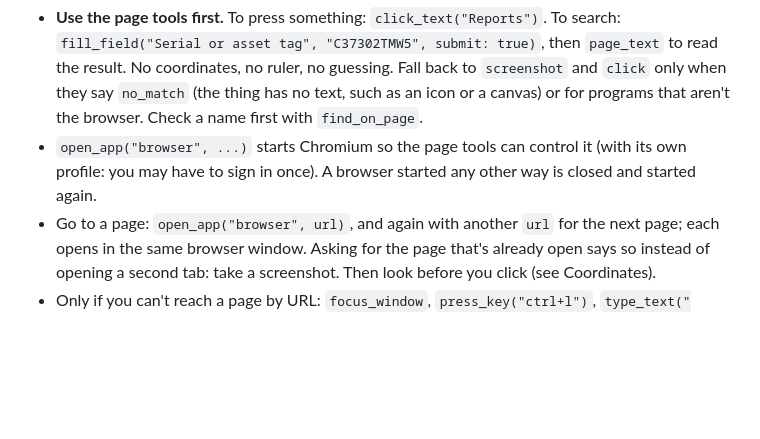
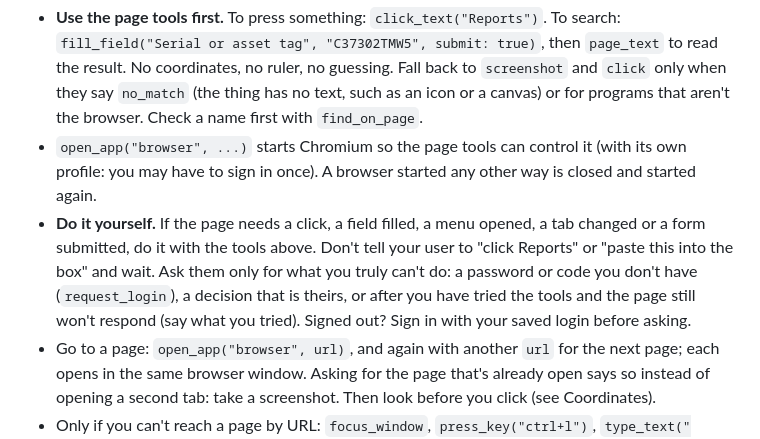
Before and after one commit to brandondavis12355/Shellhouse, a Markdown page: skills/desktop-control.md, the part around the change. Drawn GitHub-style; blank space fills up the shorter version.

```diff
--- a/skills/desktop-control.md
+++ b/skills/desktop-control.md
@@ -131,6 +131,13 @@ your user instead.
 - `open_app("browser", ...)` starts Chromium so the page tools can control it
   (with its own profile: you may have to sign in once). A browser started
   any other way is closed and started again.
+- **Do it yourself.** If the page needs a click, a field filled, a menu
+  opened, a tab changed or a form submitted, do it with the tools above.
+  Don't tell your user to "click Reports" or "paste this into the box"
+  and wait. Ask them only for what you truly can't do: a password or code
+  you don't have (`request_login`), a decision that is theirs, or after you
+  have tried the tools and the page still won't respond (say what you
+  tried). Signed out? Sign in with your saved login before asking.
 - Go to a page: `open_app("browser", url)`, and again with another `url`
   for the next page; each opens in the same browser window. Asking for the
   page that's already open says so instead of opening a second tab: take a
```
Also changed, not shown: skills/task-workflow.md (+10 -0 lines).
